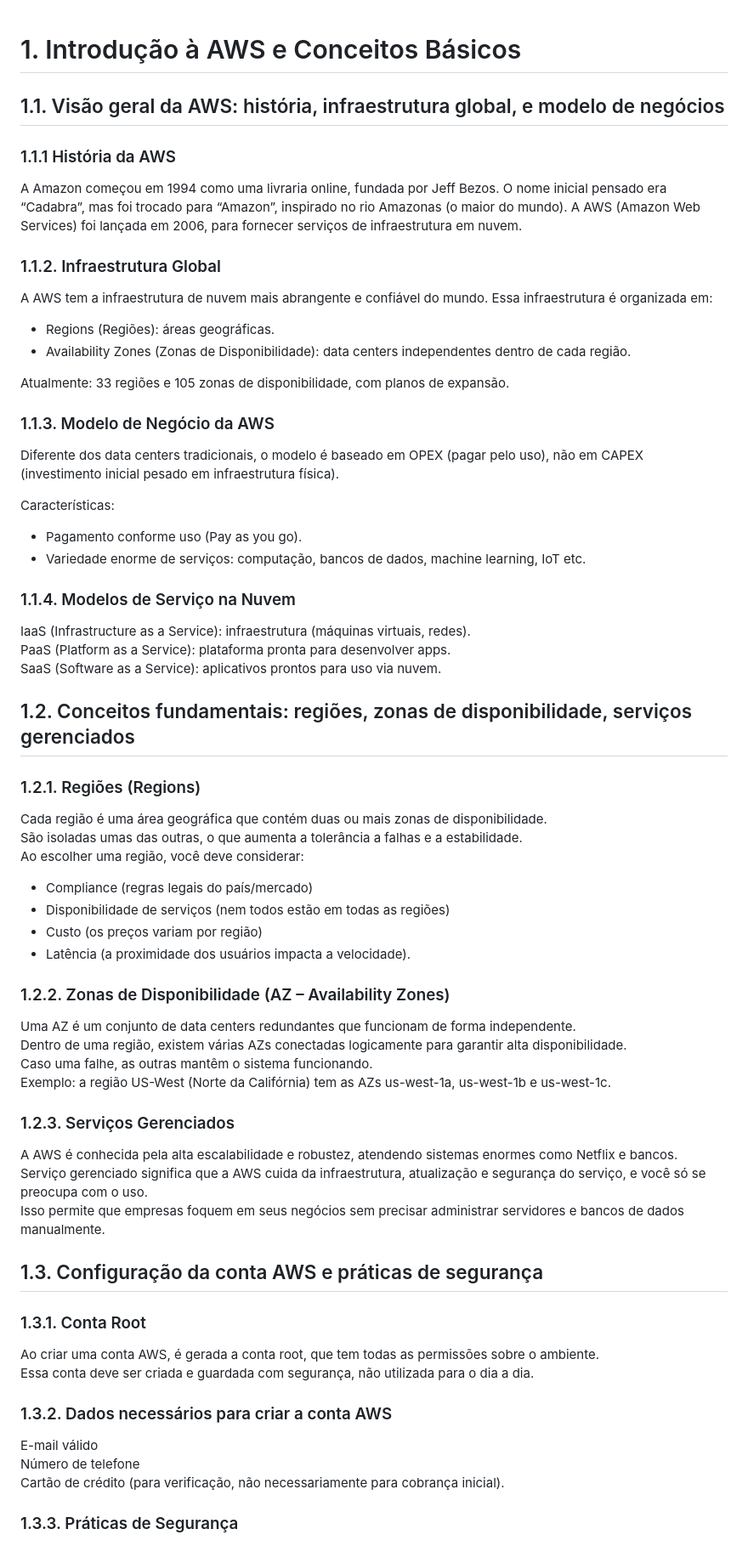
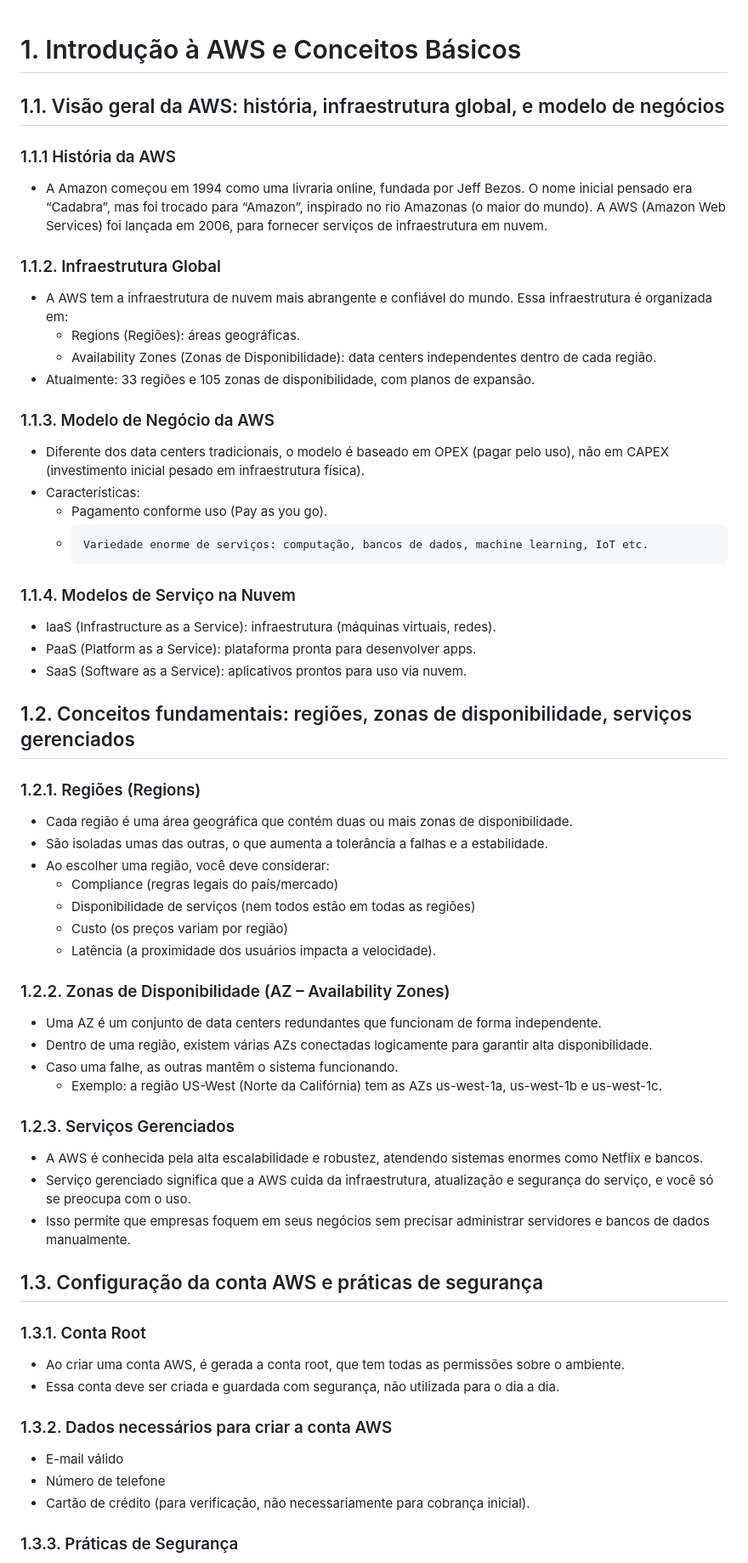
Before and after one commit to Tmarinara/bootcamp-aws-santander-code-girls, a Markdown page: notes/Aula 01.md, the part around one of its changes. Shown at 85% size. GitHub-like rendering.

```diff
--- a/notes/Aula 01.md
+++ b/notes/Aula 01.md
@@ -1,55 +1,56 @@
 # 1.	Introdução à AWS e Conceitos Básicos
+
 ## 1.1.	Visão geral da AWS: história, infraestrutura global, e modelo de negócios
 ### 1.1.1 História da AWS
-A Amazon começou em 1994 como uma livraria online, fundada por Jeff Bezos. O nome inicial pensado era “Cadabra”, mas foi trocado para “Amazon”, inspirado no rio Amazonas (o maior do mundo). A AWS (Amazon Web Services) foi lançada em 2006, para fornecer serviços de infraestrutura em nuvem.
+- A Amazon começou em 1994 como uma livraria online, fundada por Jeff Bezos. O nome inicial pensado era “Cadabra”, mas foi trocado para “Amazon”, inspirado no rio Amazonas (o maior do mundo). A AWS (Amazon Web Services) foi lançada em 2006, para fornecer serviços de infraestrutura em nuvem.
+
 ### 1.1.2.	Infraestrutura Global
-A AWS tem a infraestrutura de nuvem mais abrangente e confiável do mundo. Essa infraestrutura é organizada em:
-- Regions (Regiões): áreas geográficas.
-- Availability Zones (Zonas de Disponibilidade): data centers independentes dentro de cada região.
+- A AWS tem a infraestrutura de nuvem mais abrangente e confiável do mundo. Essa infraestrutura é organizada em:
+  - Regions (Regiões): áreas geográficas.
+  - Availability Zones (Zonas de Disponibilidade): data centers independentes dentro de cada região.
+- Atualmente: 33 regiões e 105 zonas de disponibilidade, com planos de expansão.
 
-Atualmente: 33 regiões e 105 zonas de disponibilidade, com planos de expansão.
 ### 1.1.3.	Modelo de Negócio da AWS
-Diferente dos data centers tradicionais, o modelo é baseado em OPEX (pagar pelo uso), não em CAPEX (investimento inicial pesado em infraestrutura física).
+- Diferente dos data centers tradicionais, o modelo é baseado em OPEX (pagar pelo uso), não em CAPEX (investimento inicial pesado em infraestrutura física).
+- Características:
+  - Pagamento conforme uso (Pay as you go).
+  - 	Variedade enorme de serviços: computação, bancos de dados, machine learning, IoT etc.
 
-Características:
-- Pagamento conforme uso (Pay as you go).
-- 	Variedade enorme de serviços: computação, bancos de dados, machine learning, IoT etc.
 ### 1.1.4.	Modelos de Serviço na Nuvem
-IaaS (Infrastructure as a Service): infraestrutura (máquinas virtuais, redes).
-PaaS (Platform as a Service): plataforma pronta para desenvolver apps.
-SaaS (Software as a Service): aplicativos prontos para uso via nuvem.
+- IaaS (Infrastructure as a Service): infraestrutura (máquinas virtuais, redes).
+- PaaS (Platform as a Service): plataforma pronta para desenvolver apps.
+- SaaS (Software as a Service): aplicativos prontos para uso via nuvem.
 
 ## 1.2.	Conceitos fundamentais: regiões, zonas de disponibilidade, serviços gerenciados
-
 ### 1.2.1.	Regiões (Regions)
-Cada região é uma área geográfica que contém duas ou mais zonas de disponibilidade.
-São isoladas umas das outras, o que aumenta a tolerância a falhas e a estabilidade.
-Ao escolher uma região, você deve considerar:
--	Compliance (regras legais do país/mercado)
--	Disponibilidade de serviços (nem todos estão em todas as regiões)
--	Custo (os preços variam por região)
--	Latência (a proximidade dos usuários impacta a velocidade).
+- Cada região é uma área geográfica que contém duas ou mais zonas de disponibilidade.
+- São isoladas umas das outras, o que aumenta a tolerância a falhas e a estabilidade.
+- Ao escolher uma região, você deve considerar:
+  -	Compliance (regras legais do país/mercado)
+  -	Disponibilidade de serviços (nem todos estão em todas as regiões)
+  -	Custo (os preços variam por região)
+  -	Latência (a proximidade dos usuários impacta a velocidade).
 
 ### 1.2.2.	Zonas de Disponibilidade (AZ – Availability Zones)
-Uma AZ é um conjunto de data centers redundantes que funcionam de forma independente.
-Dentro de uma região, existem várias AZs conectadas logicamente para garantir alta disponibilidade.
-Caso uma falhe, as outras mantêm o sistema funcionando.
-Exemplo: a região US-West (Norte da Califórnia) tem as AZs us-west-1a, us-west-1b e us-west-1c.
+- Uma AZ é um conjunto de data centers redundantes que funcionam de forma independente.
+- Dentro de uma região, existem várias AZs conectadas logicamente para garantir alta disponibilidade.
+- Caso uma falhe, as outras mantêm o sistema funcionando.
+  - Exemplo: a região US-West (Norte da Califórnia) tem as AZs us-west-1a, us-west-1b e us-west-1c.
 
 ### 1.2.3.	Serviços Gerenciados
-A AWS é conhecida pela alta escalabilidade e robustez, atendendo sistemas enormes como Netflix e bancos.
-Serviço gerenciado significa que a AWS cuida da infraestrutura, atualização e segurança do serviço, e você só se preocupa com o uso.
-Isso permite que empresas foquem em seus negócios sem precisar administrar servidores e bancos de dados manualmente.
+- A AWS é conhecida pela alta escalabilidade e robustez, atendendo sistemas enormes como Netflix e bancos.
+- Serviço gerenciado significa que a AWS cuida da infraestrutura, atualização e segurança do serviço, e você só se preocupa com o uso.
+- Isso permite que empresas foquem em seus negócios sem precisar administrar servidores e bancos de dados manualmente.
 
 ## 1.3.	Configuração da conta AWS e práticas de segurança
 ### 1.3.1.	Conta Root
-Ao criar uma conta AWS, é gerada a conta root, que tem todas as permissões sobre o ambiente.
-Essa conta deve ser criada e guardada com segurança, não utilizada para o dia a dia.
+- Ao criar uma conta AWS, é gerada a conta root, que tem todas as permissões sobre o ambiente.
+- Essa conta deve ser criada e guardada com segurança, não utilizada para o dia a dia.
 
 ### 1.3.2.	Dados necessários para criar a conta AWS
-E-mail válido
-Número de telefone
-Cartão de crédito (para verificação, não necessariamente para cobrança inicial).
+- E-mail válido
+- Número de telefone
+- Cartão de crédito (para verificação, não necessariamente para cobrança inicial).
 
 ### 1.3.3.	Práticas de Segurança
 - Não compartilhar os dados da conta root.
```
Also changed, not shown: other parts of notes/Aula 01.md (+14 -13 lines).
